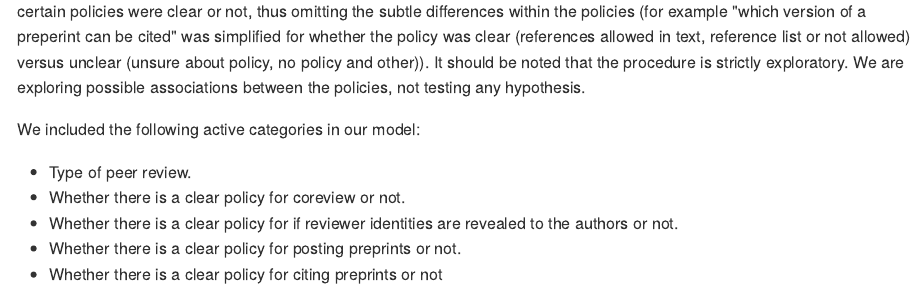
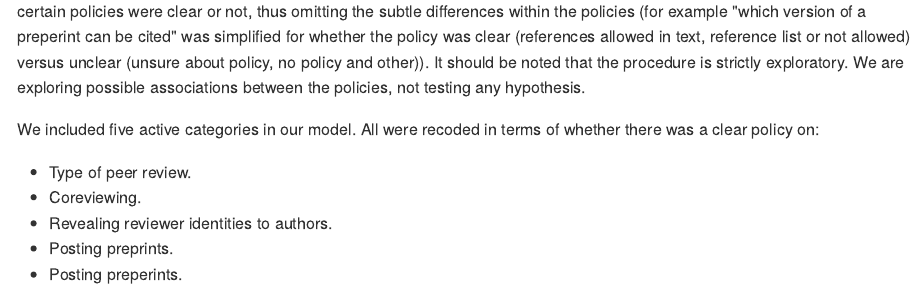
Before and after one commit to transpose-publishing/landscapeStudy, an R Markdown document (analysis-scripts/12-analysis-writeup.Rmd): the page in a window 1100 px wide, from 7250 px down. The pictures show the output file analysis-scripts/12-analysis-writeup.md that the author committed with the source, drawn offline in the style of GitHub.

Commit message:
recode peer review for clarity as well

````diff
--- a/analysis-scripts/12-analysis-writeup.Rmd
+++ b/analysis-scripts/12-analysis-writeup.Rmd
@@ -727,6 +727,3 @@
       opr_indenties_author == "Not specified" ~ "Revealing reviewer\nidentities to authors ??",
       TRUE ~ "Revealing reviewer\nidentities to authors ++"
     ),
-    pr_type_clean = fct_recode(pr_type_clean,
-                               `Other type of peer review` = "Other",
-                               `Peer review ??` = "Unsure")
@@ -743,14 +742,15 @@
   ca::mjca(supcol = 6:7)
 ```
 
-We included the following active categories in our model:
+We included five active categories in our model. All were recoded in terms of
+whether there was a clear policy on:
+
 
 - Type of peer review.
-- Whether there is a clear policy for coreview or not.
-- Whether there is a clear policy for if reviewer identities are revealed to the
-authors or not.
-- Whether there is a clear policy for posting preprints or not.
-- Whether there is a clear policy for citing preprints or not
+- Coreviewing.
+- Revealing reviewer identities to authors.
+- Posting preprints.
+- Posting preperints.
 
 The geometric layout of the space displayed in figure \@ref(fig:plot-mca) is
 determined by these five active categories. Interpretation of the points
````
Also changed, not shown: analysis-scripts/12-analysis-writeup.md, analysis-scripts/12-analysis-writeup_files/figure-html/plot-mca-1.png, analysis-scripts/12-analysis-writeup.Rmd (7 more changed lines).
